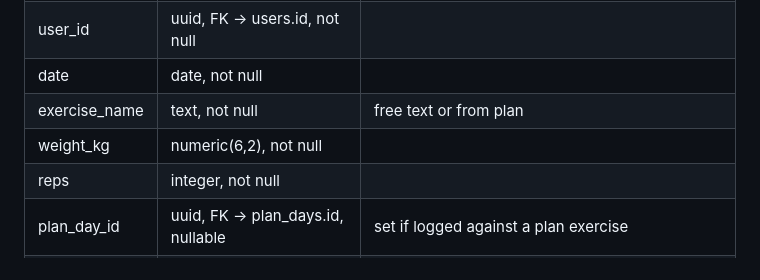
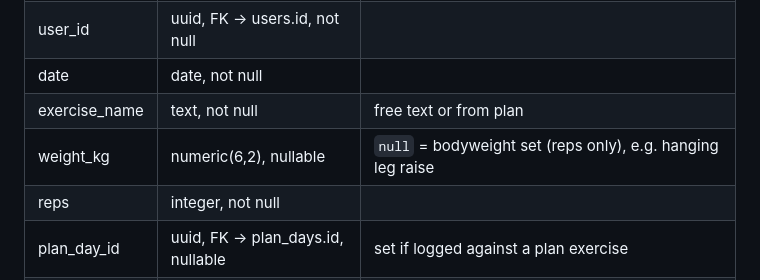
Before and after one commit to neerajk001/log, a Markdown page: database.md, the part around the change. Drawn GitHub-style.

```diff
--- a/database.md
+++ b/database.md
@@ -51,7 +51,7 @@ R3.4).
 | user_id       | uuid, FK → users.id, not null | |
 | date          | date, not null | |
 | exercise_name | text, not null | free text or from plan |
-| weight_kg     | numeric(6,2), not null | |
+| weight_kg     | numeric(6,2), nullable | `null` = bodyweight set (reps only), e.g. hanging leg raise |
 | reps          | integer, not null | |
 | plan_day_id   | uuid, FK → plan_days.id, nullable | set if logged against a plan exercise |
 | created_at    | timestamptz, default now() | |
```
Also changed, not shown: api.md (+7 -2 lines), requirements.md (+2 -0 lines).
